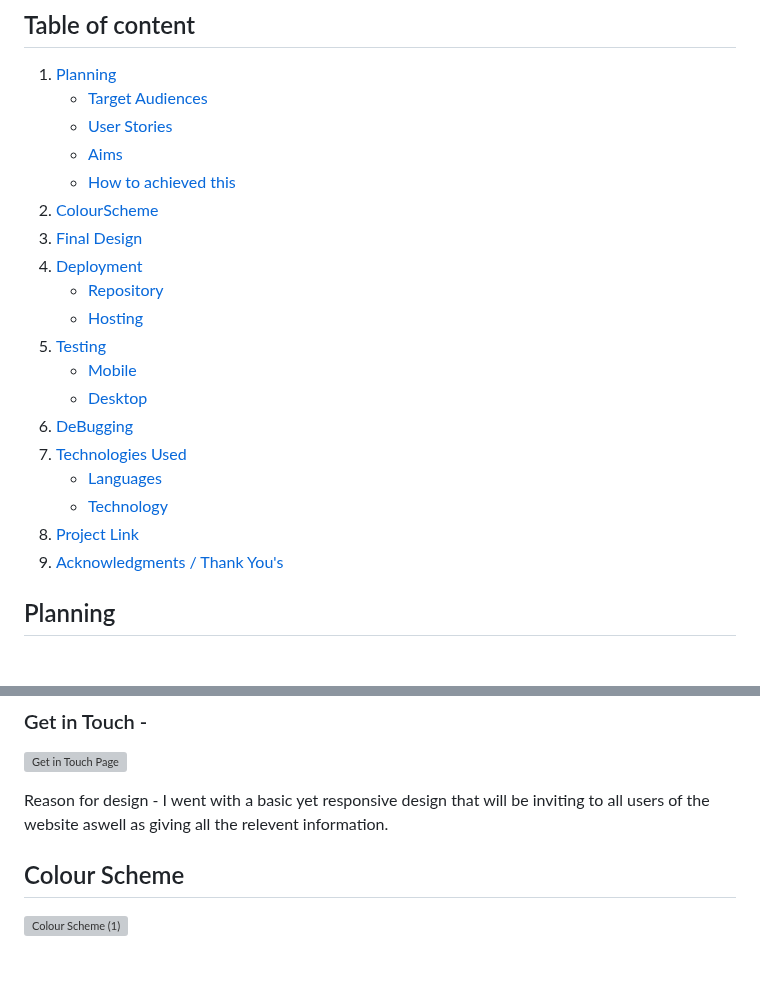
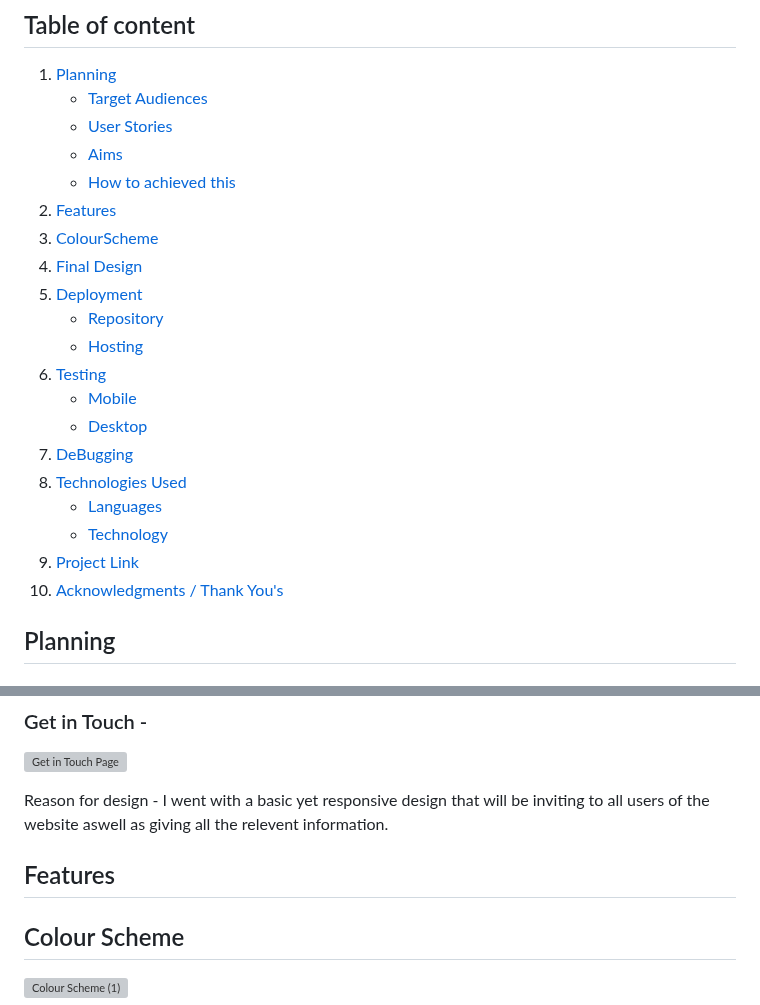
Before and after one commit to markh55/EWYL, a Markdown page: README.md, 2 parts joined by grey strips. GitHub-like rendering; blank space fills up the shorter version; grey boxes are pictures that could not be loaded.

Commit message:
Added features section - README.md

```diff
--- a/README.md
+++ b/README.md
@@ -12,20 +12,21 @@ My aim for this website is to be inviting and simple to use but also deliver eno
     * [User Stories](#UserStories)
     * [Aims](#Aims)
     * [How to achieved this](#Howtoachievedthis)
- 2. [ColourScheme](#Colourscheme)
- 3. [Final Design](#FinalDesign)
- 4. [Deployment](#Deployment)
+ 2. [Features](#Features)
+ 3. [ColourScheme](#Colourscheme)
+ 4. [Final Design](#FinalDesign)
+ 5. [Deployment](#Deployment)
     * [Repository](#Repository)
     * [Hosting](#Hosting)
- 5. [Testing](#Testing)
+ 6. [Testing](#Testing)
     * [Mobile](#Mobile)
     * [Desktop](#Desktop)
- 6. [DeBugging](#DeBugging)
- 7. [Technologies Used](#TechnologiesUsed)
+ 7. [DeBugging](#DeBugging)
+ 8. [Technologies Used](#TechnologiesUsed)
     * [Languages](#Languages)
     * [Technology](#Technology)
- 8. [Project Link](#Projectlink)
- 9. [Acknowledgments / Thank You's](#Acknowledgments/thanksyou's)
+ 9. [Project Link](#Projectlink)
+ 10. [Acknowledgments / Thank You's](#Acknowledgments/thanksyou's)
 
 
  ## Planning
@@ -72,6 +73,15 @@ My aim for this website is to be inviting and simple to use but also deliver eno
 
 
 Reason for design - I went with a basic yet responsive design that will be inviting to all users of the website aswell as giving all the relevent information.
+
+## Features
+
+
+
+
+
+
+
 
 ## Colour Scheme
 
```
